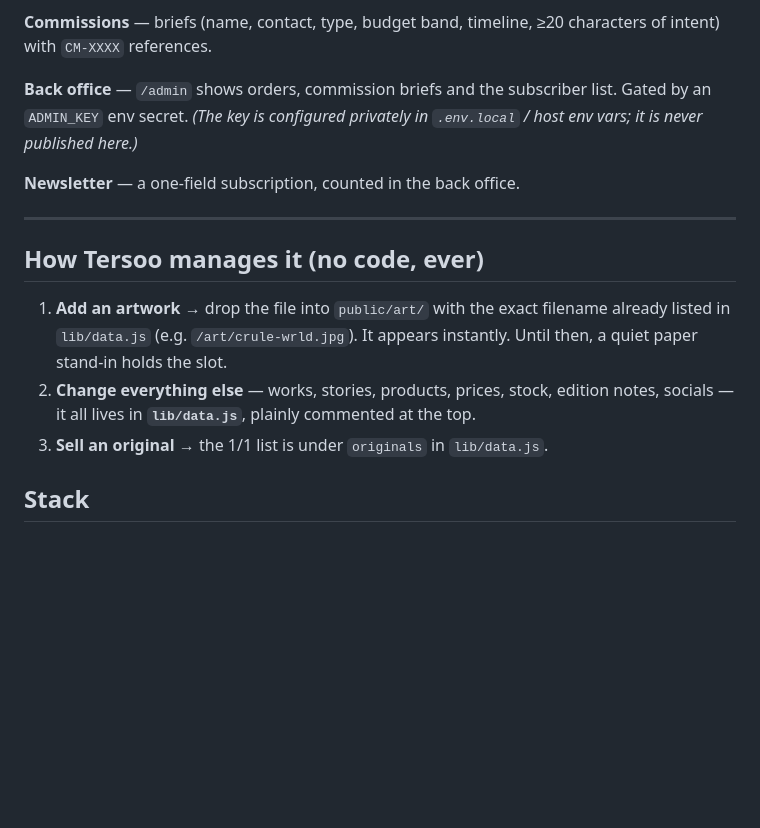
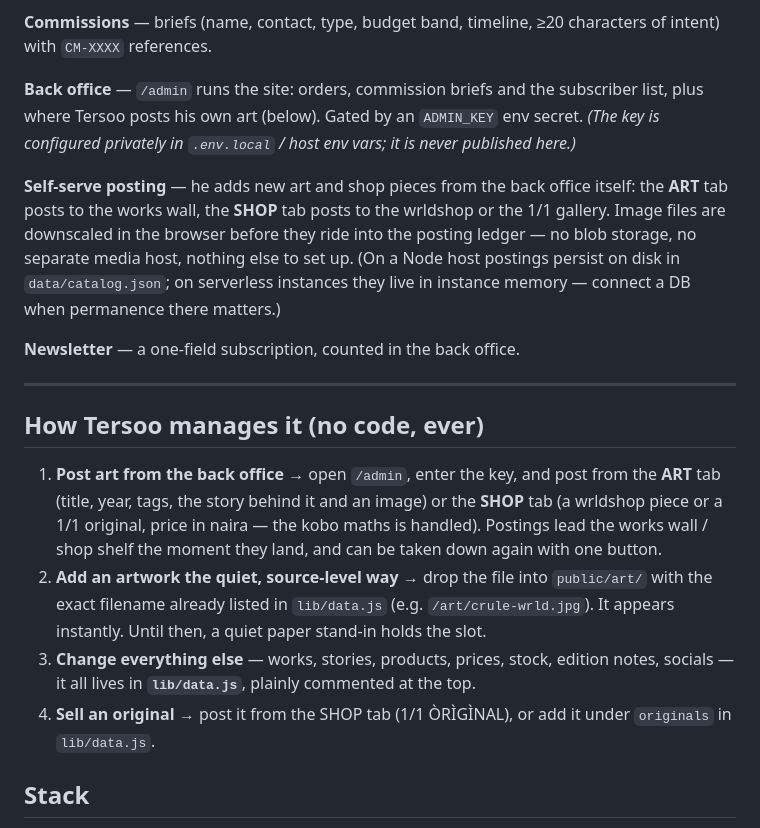
Before and after one commit to BemFeese/tersoos-wrld-v2, a Markdown page: README.md, the part around one of its changes. GitHub-like rendering; blank space fills up the shorter version.

Commit message:
Self-serve art posting: Tersoo posts works & shop items from the back office

```diff
--- a/README.md
+++ b/README.md
@@ -91,9 +100,18 @@ Certificate of Misspelling.
 **Commissions** — briefs (name, contact, type, budget band, timeline, ≥20
 characters of intent) with `CM-XXXX` references.
 
-**Back office** — `/admin` shows orders, commission briefs and the
-subscriber list. Gated by an `ADMIN_KEY` env secret. *(The key is configured
+**Back office** — `/admin` runs the site: orders, commission briefs and the
+subscriber list, plus where Tersoo posts his own art (below). Gated by an
+`ADMIN_KEY` env secret. *(The key is configured
  privately in `.env.local` / host env vars; it is never published here.)*
+
+**Self-serve posting** — he adds new art and shop pieces from the back
+office itself: the **ART** tab posts to the works wall, the **SHOP** tab
+posts to the wrldshop or the 1/1 gallery. Image files are downscaled in the
+browser before they ride into the posting ledger — no blob storage, no
+separate media host, nothing else to set up. (On a Node host postings
+persist on disk in `data/catalog.json`; on serverless instances they live
+in instance memory — connect a DB when permanence there matters.)
 
 **Newsletter** — a one-field subscription, counted in the back office.
 
@@ -101,13 +119,20 @@ subscriber list. Gated by an `ADMIN_KEY` env secret. *(The key is configured
 
 ## How Tersoo manages it (no code, ever)
 
-1. **Add an artwork** → drop the file into `public/art/` with the exact
-   filename already listed in `lib/data.js` (e.g. `/art/crule-wrld.jpg`).
-   It appears instantly. Until then, a quiet paper stand-in holds the slot.
-2. **Change everything else** — works, stories, products, prices, stock,
+1. **Post art from the back office** → open `/admin`, enter the key, and
+   post from the **ART** tab (title, year, tags, the story behind it and an
+   image) or the **SHOP** tab (a wrldshop piece or a 1/1 original, price in
+   naira — the kobo maths is handled). Postings lead the works wall / shop
+   shelf the moment they land, and can be taken down again with one button.
+2. **Add an artwork the quiet, source-level way** → drop the file into
+   `public/art/` with the exact filename already listed in `lib/data.js`
+   (e.g. `/art/crule-wrld.jpg`). It appears instantly. Until then, a quiet
+   paper stand-in holds the slot.
+3. **Change everything else** — works, stories, products, prices, stock,
    edition notes, socials — it all lives in **`lib/data.js`**, plainly
    commented at the top.
-3. **Sell an original** → the 1/1 list is under `originals` in `lib/data.js`.
+4. **Sell an original** → post it from the SHOP tab (1/1 ÒRÌGÌNAL), or add
+   it under `originals` in `lib/data.js`.
 
 ## Stack
 
```
Also changed, not shown: other parts of README.md (+9 -0 lines), docs/screenshots/v2-back-office.jpg (added), 11 other files.
